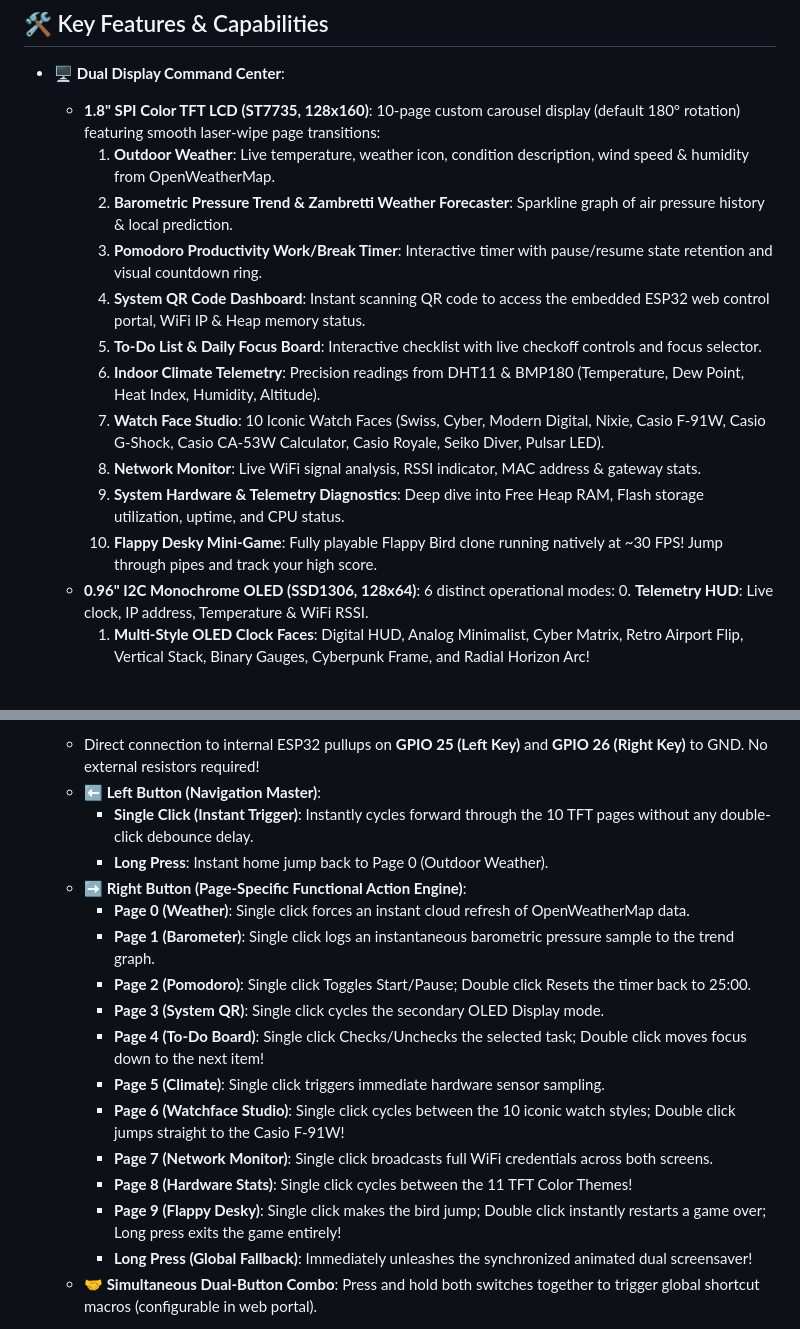
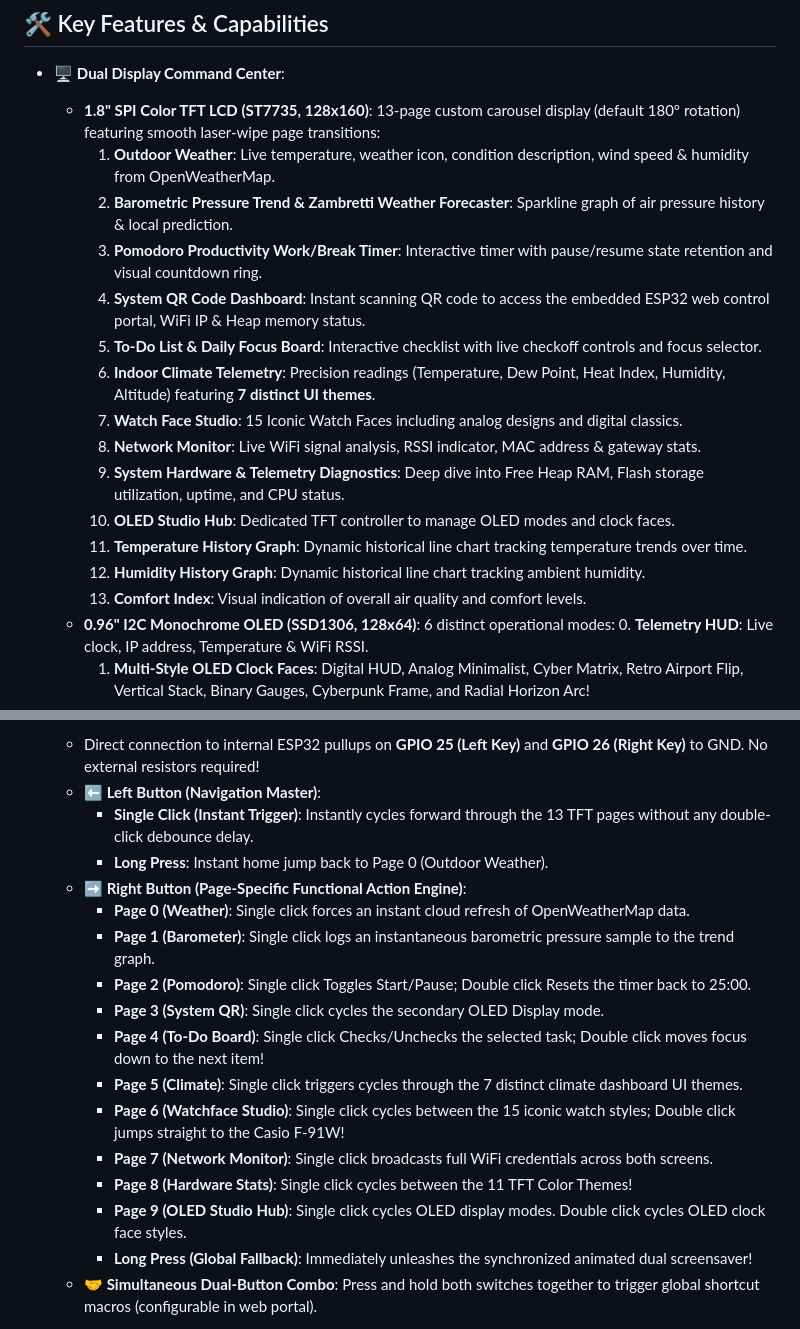
Before and after one commit to as-repo1/chaos-desky, a Markdown page: README.md, 2 parts joined by grey strips. GitHub-like rendering.

Commit message:
docs: update README and CHANGELOG with latest v2.4.0 features

```diff
--- a/README.md
+++ b/README.md
@@ -7,17 +7,20 @@
 ## 🛠️ Key Features & Capabilities
 
 - 🖥️ **Dual Display Command Center**:
-  - **1.8" SPI Color TFT LCD (ST7735, 128x160)**: 10-page custom carousel display (default 180° rotation) featuring smooth laser-wipe page transitions:
+  - **1.8" SPI Color TFT LCD (ST7735, 128x160)**: 13-page custom carousel display (default 180° rotation) featuring smooth laser-wipe page transitions:
     1. **Outdoor Weather**: Live temperature, weather icon, condition description, wind speed & humidity from OpenWeatherMap.
     2. **Barometric Pressure Trend & Zambretti Weather Forecaster**: Sparkline graph of air pressure history & local prediction.
     3. **Pomodoro Productivity Work/Break Timer**: Interactive timer with pause/resume state retention and visual countdown ring.
     4. **System QR Code Dashboard**: Instant scanning QR code to access the embedded ESP32 web control portal, WiFi IP & Heap memory status.
     5. **To-Do List & Daily Focus Board**: Interactive checklist with live checkoff controls and focus selector.
-    6. **Indoor Climate Telemetry**: Precision readings from DHT11 & BMP180 (Temperature, Dew Point, Heat Index, Humidity, Altitude).
-    7. **Watch Face Studio**: 10 Iconic Watch Faces (Swiss, Cyber, Modern Digital, Nixie, Casio F-91W, Casio G-Shock, Casio CA-53W Calculator, Casio Royale, Seiko Diver, Pulsar LED).
+    6. **Indoor Climate Telemetry**: Precision readings (Temperature, Dew Point, Heat Index, Humidity, Altitude) featuring **7 distinct UI themes**.
+    7. **Watch Face Studio**: 15 Iconic Watch Faces including analog designs and digital classics.
     8. **Network Monitor**: Live WiFi signal analysis, RSSI indicator, MAC address & gateway stats.
     9. **System Hardware & Telemetry Diagnostics**: Deep dive into Free Heap RAM, Flash storage utilization, uptime, and CPU status.
-    10. **Flappy Desky Mini-Game**: Fully playable Flappy Bird clone running natively at ~30 FPS! Jump through pipes and track your high score.
+    10. **OLED Studio Hub**: Dedicated TFT controller to manage OLED modes and clock faces.
+    11. **Temperature History Graph**: Dynamic historical line chart tracking temperature trends over time.
+    12. **Humidity History Graph**: Dynamic historical line chart tracking ambient humidity.
+    13. **Comfort Index**: Visual indication of overall air quality and comfort levels.
   - **0.96" I2C Monochrome OLED (SSD1306, 128x64)**: 6 distinct operational modes:
     0. **Telemetry HUD**: Live clock, IP address, Temperature & WiFi RSSI.
     1. **Multi-Style OLED Clock Faces**: Digital HUD, Analog Minimalist, Cyber Matrix, Retro Airport Flip, Vertical Stack, Binary Gauges, Cyberpunk Frame, and Radial Horizon Arc!
@@ -29,7 +32,7 @@
 - 🕹️ **Intuitive Dual Mechanical Switch Deck (Left = Nav | Right = Functionality)**:
   - Direct connection to internal ESP32 pullups on **GPIO 25 (Left Key)** and **GPIO 26 (Right Key)** to GND. No external resistors required!
   - **⬅️ Left Button (Navigation Master)**:
-    - **Single Click (Instant Trigger)**: Instantly cycles forward through the 10 TFT pages without any double-click debounce delay.
+    - **Single Click (Instant Trigger)**: Instantly cycles forward through the 13 TFT pages without any double-click debounce delay.
     - **Long Press**: Instant home jump back to Page 0 (Outdoor Weather).
   - **➡️ Right Button (Page-Specific Functional Action Engine)**:
     - **Page 0 (Weather)**: Single click forces an instant cloud refresh of OpenWeatherMap data.
@@ -37,11 +40,11 @@
     - **Page 2 (Pomodoro)**: Single click Toggles Start/Pause; Double click Resets the timer back to 25:00.
     - **Page 3 (System QR)**: Single click cycles the secondary OLED Display mode.
     - **Page 4 (To-Do Board)**: Single click Checks/Unchecks the selected task; Double click moves focus down to the next item!
-    - **Page 5 (Climate)**: Single click triggers immediate hardware sensor sampling.
-    - **Page 6 (Watchface Studio)**: Single click cycles between the 10 iconic watch styles; Double click jumps straight to the Casio F-91W!
+    - **Page 5 (Climate)**: Single click triggers cycles through the 7 distinct climate dashboard UI themes.
+    - **Page 6 (Watchface Studio)**: Single click cycles between the 15 iconic watch styles; Double click jumps straight to the Casio F-91W!
     - **Page 7 (Network Monitor)**: Single click broadcasts full WiFi credentials across both screens.
     - **Page 8 (Hardware Stats)**: Single click cycles between the 11 TFT Color Themes!
-    - **Page 9 (Flappy Desky)**: Single click makes the bird jump; Double click instantly restarts a game over; Long press exits the game entirely!
+    - **Page 9 (OLED Studio Hub)**: Single click cycles OLED display modes. Double click cycles OLED clock face styles.
     - **Long Press (Global Fallback)**: Immediately unleashes the synchronized animated dual screensaver!
   - **🤝 Simultaneous Dual-Button Combo**: Press and hold both switches together to trigger global shortcut macros (configurable in web portal).
 
```
Also changed, not shown: CHANGELOG.md (+15 -0 lines).
